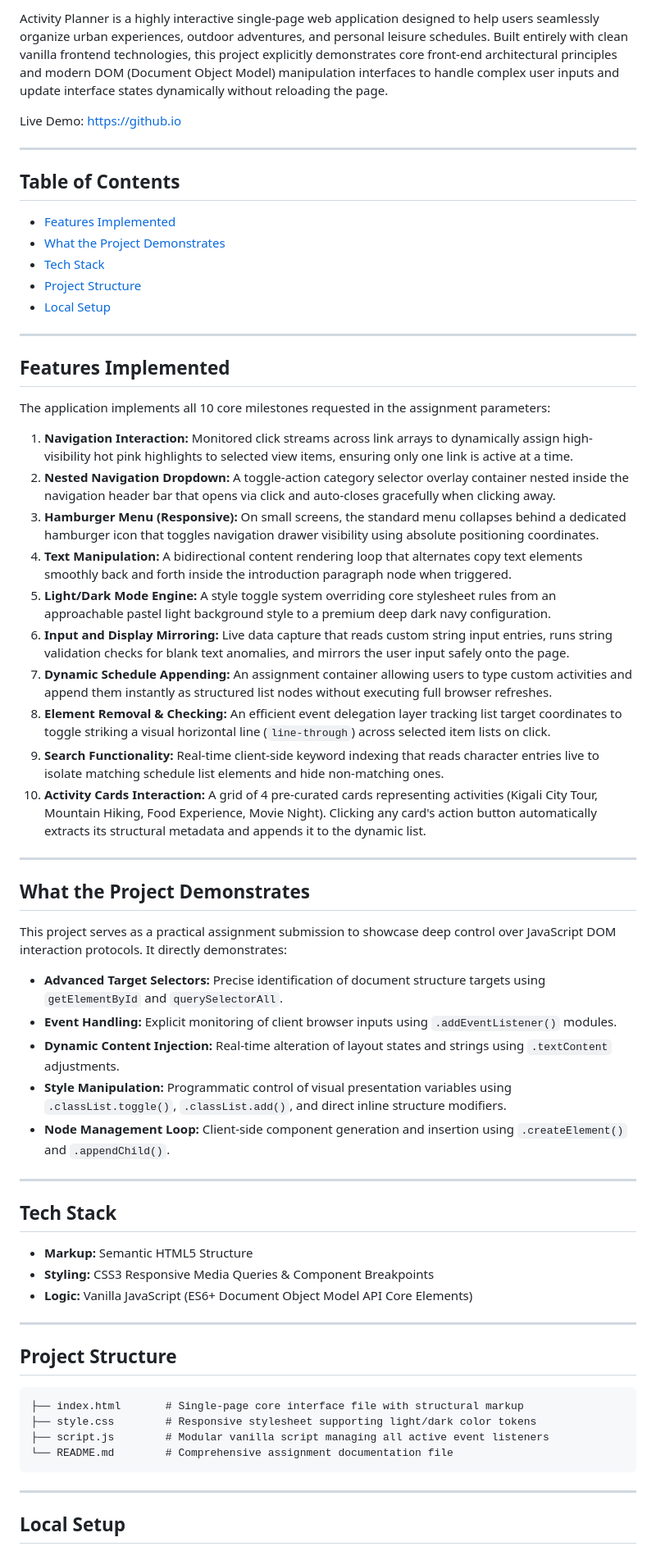
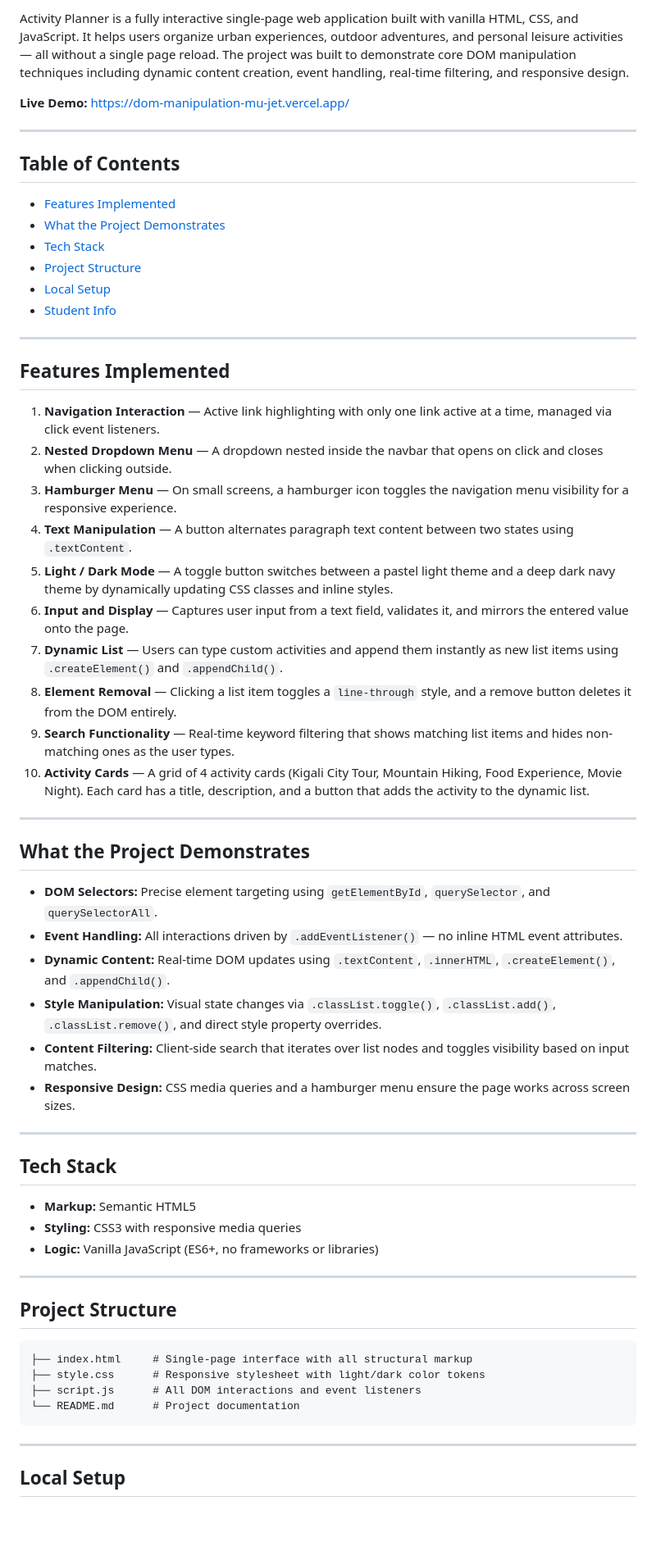
Before and after one commit to honnete-1/DOM-manipulation, a Markdown page: README.md, the part around one of its changes. Shown at 82% size. Drawn GitHub-style; blank space fills up the shorter version.

Commit message:
Revise README for DOM dashboard and badges
Refresh README content to emphasize DOM-focused project details: update the project title and intro copy, replace generic shields with styled HTML/CSS/JS badges, and add the live demo URL. Reformat features, tech stack, project structure, and local setup (including repository clone path and folder name) for clarity. Add a new "Student Info" section with assignment metadata and tidy table of contents and examples for running locally.

````diff
--- a/README.md
+++ b/README.md
@@ -6,62 +6,62 @@
 
-Activity Planner is a highly interactive single-page web application designed to help users seamlessly organize urban experiences, outdoor adventures, and personal leisure schedules. Built entirely with clean vanilla frontend technologies, this project explicitly demonstrates core front-end architectural principles and modern DOM (Document Object Model) manipulation interfaces to handle complex user inputs and update interface states dynamically without reloading the page.
+Activity Planner is a fully interactive single-page web application built with vanilla HTML, CSS, and JavaScript. It helps users organize urban experiences, outdoor adventures, and personal leisure activities — all without a single page reload. The project was built to demonstrate core DOM manipulation techniques including dynamic content creation, event handling, real-time filtering, and responsive design.
 
-Live Demo: [https://github.io](https://github.io)
+**Live Demo:** https://dom-manipulation-mu-jet.vercel.app/
 
 ---
 
 ## Table of Contents
+
 - [Features Implemented](#features-implemented)
 - [What the Project Demonstrates](#what-the-project-demonstrates)
 - [Tech Stack](#tech-stack)
 - [Project Structure](#project-structure)
 - [Local Setup](#local-setup)
+- [Student Info](#student-info)
 
 ---
 
 ## Features Implemented
 
-The application implements all 10 core milestones requested in the assignment parameters:
-
-1. **Navigation Interaction:** Monitored click streams across link arrays to dynamically assign high-visibility hot pink highlights to selected view items, ensuring only one link is active at a time.
-2. **Nested Navigation Dropdown:** A toggle-action category selector overlay container nested inside the navigation header bar that opens via click and auto-closes gracefully when clicking away.
-3. **Hamburger Menu (Responsive):** On small screens, the standard menu collapses behind a dedicated hamburger icon that toggles navigation drawer visibility using absolute positioning coordinates.
-4. **Text Manipulation:** A bidirectional content rendering loop that alternates copy text elements smoothly back and forth inside the introduction paragraph node when triggered.
-5. **Light/Dark Mode Engine:** A style toggle system overriding core stylesheet rules from an approachable pastel light background style to a premium deep dark navy configuration.
-6. **Input and Display Mirroring:** Live data capture that reads custom string input entries, runs string validation checks for blank text anomalies, and mirrors the user input safely onto the page.
-7. **Dynamic Schedule Appending:** An assignment container allowing users to type custom activities and append them instantly as structured list nodes without executing full browser refreshes.
-8. **Element Removal & Checking:** An efficient event delegation layer tracking list target coordinates to toggle striking a visual horizontal line (`line-through`) across selected item lists on click.
-9. **Search Functionality:** Real-time client-side keyword indexing that reads character entries live to isolate matching schedule list elements and hide non-matching ones.
-10. **Activity Cards Interaction:** A grid of 4 pre-curated cards representing activities (Kigali City Tour, Mountain Hiking, Food Experience, Movie Night). Clicking any card's action button automatically extracts its structural metadata and appends it to the dynamic list.
+1. **Navigation Interaction** — Active link highlighting with only one link active at a time, managed via click event listeners.
+2. **Nested Dropdown Menu** — A dropdown nested inside the navbar that opens on click and closes when clicking outside.
+3. **Hamburger Menu** — On small screens, a hamburger icon toggles the navigation menu visibility for a responsive experience.
+4. **Text Manipulation** — A button alternates paragraph text content between two states using `.textContent`.
+5. **Light / Dark Mode** — A toggle button switches between a pastel light theme and a deep dark navy theme by dynamically updating CSS classes and inline styles.
+6. **Input and Display** — Captures user input from a text field, validates it, and mirrors the entered value onto the page.
+7. **Dynamic List** — Users can type custom activities and append them instantly as new list items using `.createElement()` and `.appendChild()`.
+8. **Element Removal** — Clicking a list item toggles a `line-through` style, and a remove button deletes it from the DOM entirely.
+9. **Search Functionality** — Real-time keyword filtering that shows matching list items and hides non-matching ones as the user types.
+10. **Activity Cards** — A grid of 4 activity cards (Kigali City Tour, Mountain Hiking, Food Experience, Movie Night). Each card has a title, description, and a button that adds the activity to the dynamic list.
 
 ---
 
 ## What the Project Demonstrates
 
-This project serves as a practical assignment submission to showcase deep control over JavaScript DOM interaction protocols. It directly demonstrates:
-- **Advanced Target Selectors:** Precise identification of document structure targets using `getElementById` and `querySelectorAll`.
-- **Event Handling:** Explicit monitoring of client browser inputs using `.addEventListener()` modules.
-- **Dynamic Content Injection:** Real-time alteration of layout states and strings using `.textContent` adjustments.
-- **Style Manipulation:** Programmatic control of visual presentation variables using `.classList.toggle()`, `.classList.add()`, and direct inline structure modifiers.
-- **Node Management Loop:** Client-side component generation and insertion using `.createElement()` and `.appendChild()`.
+- **DOM Selectors:** Precise element targeting using `getElementById`, `querySelector`, and `querySelectorAll`.
+- **Event Handling:** All interactions driven by `.addEventListener()` — no inline HTML event attributes.
+- **Dynamic Content:** Real-time DOM updates using `.textContent`, `.innerHTML`, `.createElement()`, and `.appendChild()`.
+- **Style Manipulation:** Visual state changes via `.classList.toggle()`, `.classList.add()`, `.classList.remove()`, and direct style property overrides.
+- **Content Filtering:** Client-side search that iterates over list nodes and toggles visibility based on input matches.
+- **Responsive Design:** CSS media queries and a hamburger menu ensure the page works across screen sizes.
 
 ---
 
 ## Tech Stack
 
-- **Markup:** Semantic HTML5 Structure
-- **Styling:** CSS3 Responsive Media Queries & Component Breakpoints
-- **Logic:** Vanilla JavaScript (ES6+ Document Object Model API Core Elements)
+- **Markup:** Semantic HTML5
+- **Styling:** CSS3 with responsive media queries
+- **Logic:** Vanilla JavaScript (ES6+, no frameworks or libraries)
 
 ---
 
 ## Project Structure
 
 ```text
-├── index.html       # Single-page core interface file with structural markup
-├── style.css        # Responsive stylesheet supporting light/dark color tokens
-├── script.js        # Modular vanilla script managing all active event listeners
-└── README.md        # Comprehensive assignment documentation file
+├── index.html     # Single-page interface with all structural markup
+├── style.css      # Responsive stylesheet with light/dark color tokens
+├── script.js      # All DOM interactions and event listeners
+└── README.md      # Project documentation
 ```
 
 ---
````
Also changed, not shown: other parts of README.md (+19 -11 lines).
